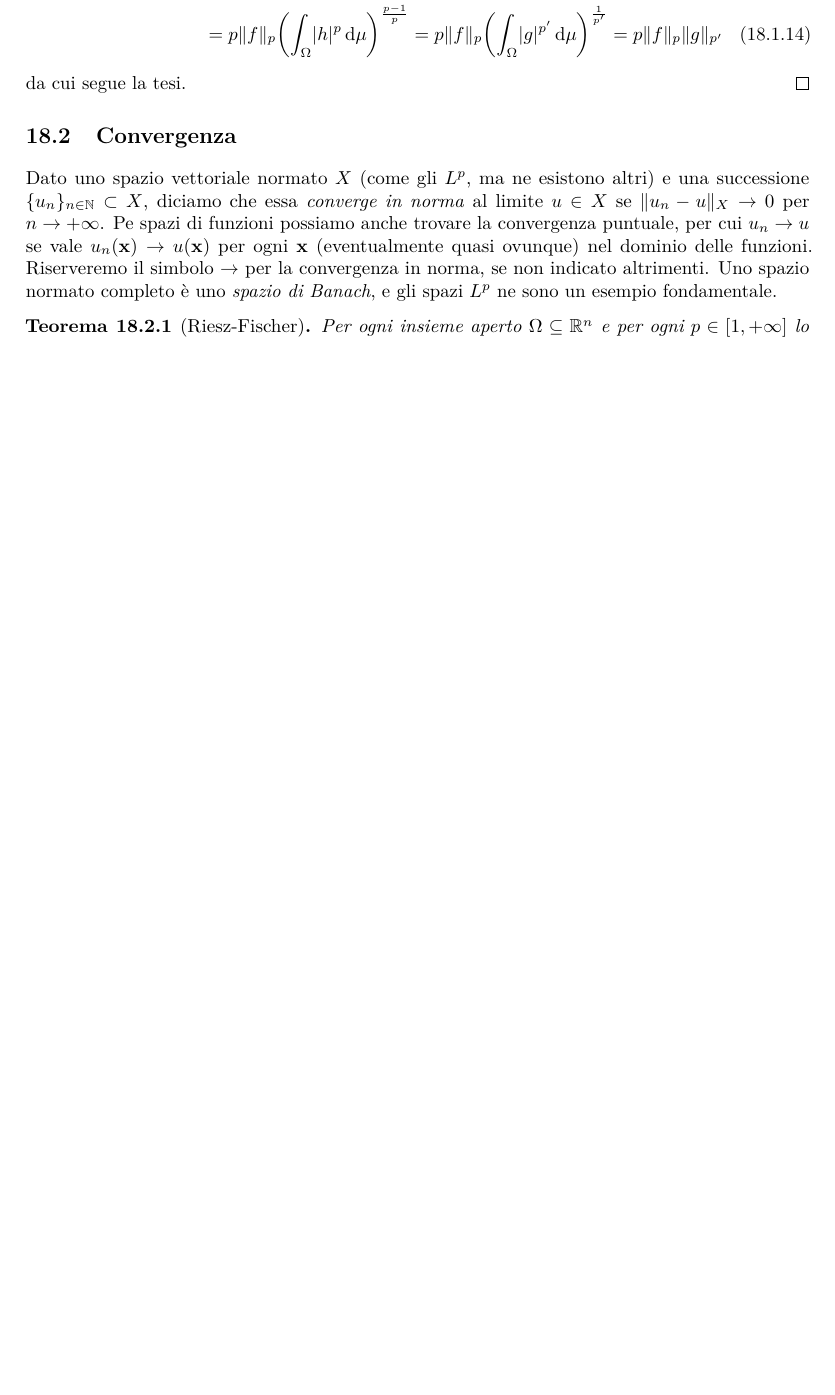
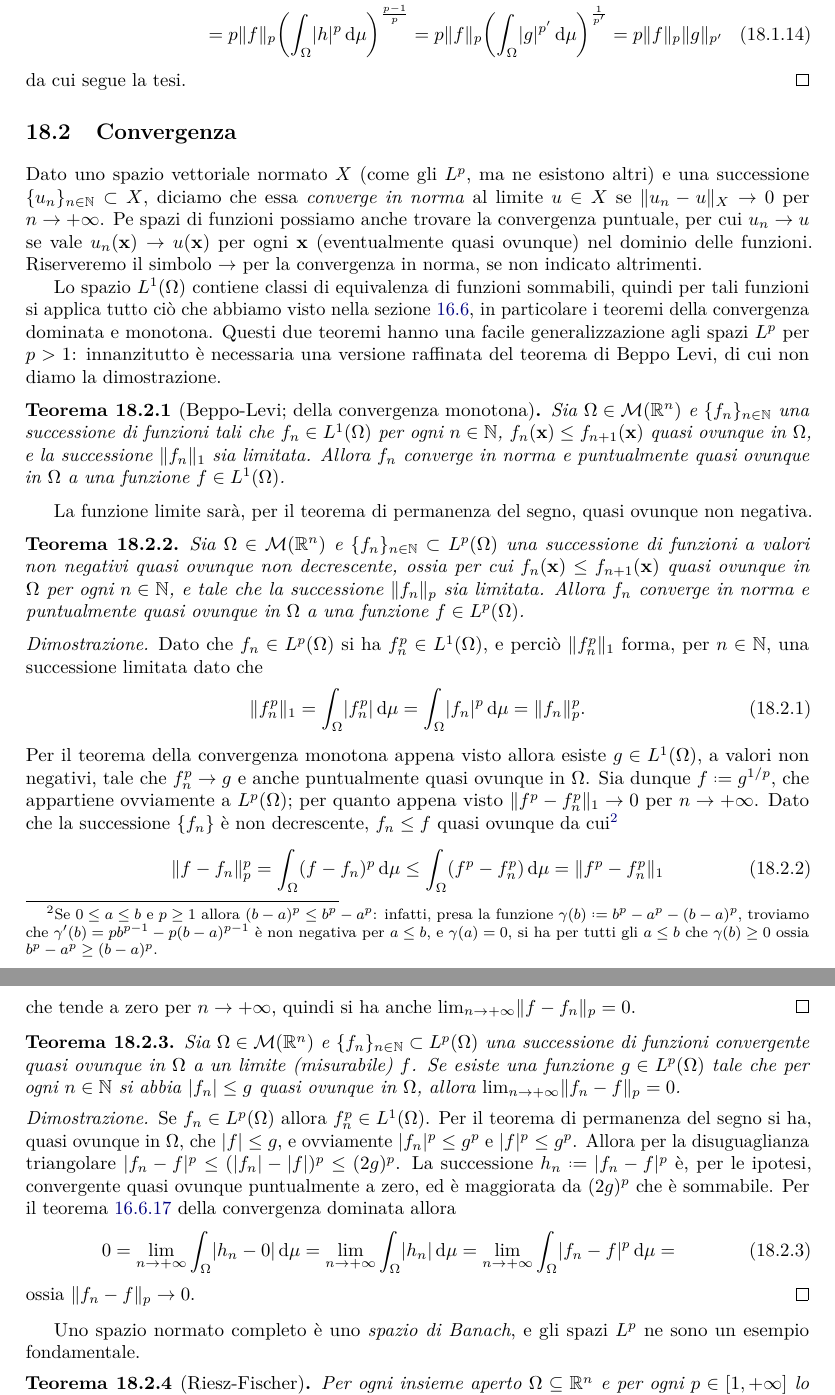
Before and after one commit to phaerrax/analisi-matematica, a LaTeX book (analisi-matematica.tex, which reads iv/spazi-funzionali.tex): part of page 180 of 185 before the commit and two parts of pages 180 and 181 of 185 after it, the two joined at a grey line, cut so that both start at the same text, the shorter picture padded with empty space. Compiled offline with pdfLaTeX; TikZ figures are drawn from their code, not taken from saved files.

Commit message:
Aggiornati TCM e TCD per spazi Lp
Sono aggiunti due teoremi che generalizzano il teorema della convergenza
monotona (Beppo Levi) e dominata (Lebesgue) visti nel capitolo
dell'integrale di Lebesgue al caso degli spazi Lp.
A tal fine è necessario aggiungere anche una versione raffinata del TCM,
che afferma anche che la funzione limite è sommabile (con l'ipotesi della
limitatezza della successione delle norme).
È aggiunto infine un riferimento alla sezione nella parte III
sull'integrale di Lebesgue.

In presenza di questi teoremi è stato corretto anche il teorema di
Riesz-Fischer, puntando i riferimenti al TCM e TCD a questi due nuovi
teoremi aggiornati.

```diff
--- a/iv/spazi-funzionali.tex
+++ b/iv/spazi-funzionali.tex
@@ -142,6 +142,54 @@ Se $p=1$ si definisce $1'=+\infty$, e viceversa $+\infty'=1$.
 Dato uno spazio vettoriale normato $X$ (come gli $\lclass[p]$, ma ne esistono altri) e una successione $\{u_n\}_{n\in\N}\subset X$, diciamo che essa \emph{converge in norma} al limite $u\in X$ se $\norm{u_n-u}_X\to 0$ per $n\to +\infty$.
 Pe spazi di funzioni possiamo anche trovare la convergenza puntuale, per cui $u_n\to u$ se vale $u_n(\vec x)\to u(\vec x)$ per ogni $\vec x$ (eventualmente quasi ovunque) nel dominio delle funzioni.
 Riserveremo il simbolo $\to$ per la convergenza in norma, se non indicato altrimenti.
+
+Lo spazio $\leb[1]{\Omega}$ contiene classi di equivalenza di funzioni sommabili, quindi per tali funzioni si applica tutto ciò che abbiamo visto nella sezione \ref{sec:integrale-lebesgue}, in particolare i teoremi della convergenza dominata e monotona.
+Questi due teoremi hanno una facile generalizzazione agli spazi $\lclass[p]$ per $p>1$: innanzitutto è necessaria una versione raffinata del teorema di Beppo Levi, di cui non diamo la dimostrazione.
+\begin{teorema}[Beppo-Levi; della convergenza monotona] \label{t:convergenza-monotona-L1}
+    Sia $\Omega\in\mis(\R^n)$ e $\{f_n\}_{n\in\N}$ una successione di funzioni tali che $f_n\in\leb[1]{\Omega}$ per ogni $n\in\N$, $f_n(\vec x)\le f_{n+1}(\vec x)$ quasi ovunque in $\Omega$, e la successione $\norm{f_n}_1$ sia limitata.
+    Allora $f_n$ converge in norma e puntualmente quasi ovunque in $\Omega$ a una funzione $f\in\leb[1]{\Omega}$.
+\end{teorema}
+La funzione limite sarà, per il teorema di permanenza del segno, quasi ovunque non negativa.
+\begin{teorema} \label{t:convergenza-monotona-Lp}
+    Sia $\Omega\in\mis(\R^n)$ e $\{f_n\}_{n\in\N}\subset\leb[p]{\Omega}$ una successione di funzioni a valori non negativi quasi ovunque non decrescente, ossia per cui $f_n(\vec x)\le f_{n+1}(\vec x)$ quasi ovunque in $\Omega$ per ogni $n\in\N$, e tale che la successione $\norm{f_n}_p$ sia limitata.
+    Allora $f_n$ converge in norma e puntualmente quasi ovunque in $\Omega$ a una funzione $f\in\leb[p]{\Omega}$.
+\end{teorema}
+\begin{proof}
+    Dato che $f_n\in\leb[p]{\Omega}$ si ha $f_n^p\in\leb[1]{\Omega}$, e perciò $\norm{f_n^p}_1$ forma, per $n\in\N$, una successione limitata dato che
+    \begin{equation}
+        \norm{f_n^p}_1=\int_\Omega\abs{f_n^p}\,\dd\mu=\int_\Omega\abs{f_n}^p\,\dd\mu=\norm{f_n}_p^p.
+    \end{equation}
+    Per il teorema della convergenza monotona appena visto allora esiste $g\in\leb[1]{\Omega}$, a valori non negativi, tale che $f_n^p\to g$ e anche puntualmente quasi ovunque in $\Omega$.
+    Sia dunque $f\defeq g^{1/p}$, che appartiene ovviamente a $\leb[p]{\Omega}$; per quanto appena visto $\norm{f^p-f_n^p}_1\to 0$ per $n\to +\infty$.
+    Dato che la successione $\{f_n\}$ è non decrescente, $f_n\le f$ quasi ovunque da cui\footnote{
+        Se $0\le a\le b$ e $p\ge 1$ allora $(b-a)^p\le b^p-a^p$: infatti, presa la funzione $\gamma(b)\defeq b^p-a^p-(b-a)^p$, troviamo che $\gamma'(b)=pb^{p-1}-p(b-a)^{p-1}$ è non negativa per $a\le b$, e $\gamma(a)=0$, si ha per tutti gli $a\le b$ che $\gamma(b)\ge 0$ ossia $b^p-a^p\ge(b-a)^p$.
+    }
+    \begin{equation}
+        \norm{f-f_n}_p^p=
+        \int_\Omega(f-f_n)^p\,\dd\mu\le
+        \int_\Omega(f^p-f_n^p)\,\dd\mu=
+        \norm{f^p-f_n^p}_1
+    \end{equation}
+    che tende a zero per $n\to+\infty$, quindi si ha anche $\lim_{n\to+\infty}\norm{f-f_n}_p=0$.
+\end{proof}
+\begin{teorema} \label{t:convergenza-dominata-Lp}
+    Sia $\Omega\in\mis(\R^n)$ e $\{f_n\}_{n\in\N}\subset\leb[p]{\Omega}$ una successione di funzioni convergente quasi ovunque in $\Omega$ a un limite (misurabile) $f$.
+    Se esiste una funzione $g\in\leb[p]{\Omega}$ tale che per ogni $n\in\N$ si abbia $\abs{f_n}\le g$ quasi ovunque in $\Omega$, allora $\lim_{n\to+\infty}\norm{f_n-f}_p=0$.
+\end{teorema}
+\begin{proof}
+    Se $f_n\in\leb[p]{\Omega}$ allora $f_n^p\in\leb[1]{\Omega}$.
+    Per il teorema di permanenza del segno si ha, quasi ovunque in $\Omega$, che $\abs{f}\le g$, e ovviamente $\abs{f_n}^p\le g^p$ e $\abs{f}^p\le g^p$.
+    Allora per la disuguaglianza triangolare $\abs{f_n-f}^p\le(\abs{f_n}-\abs{f})^p\le(2g)^p$.
+    La successione $h_n\defeq\abs{f_n-f}^p$ è, per le ipotesi, convergente quasi ovunque puntualmente a zero, ed è maggiorata da $(2g)^p$ che è sommabile.
+    Per il teorema \ref{t:convergenza-dominata} della convergenza dominata allora
+    \begin{equation}
+        0=\lim_{n\to+\infty}\int_\Omega\abs{h_n-0}\,\dd\mu=
+        \lim_{n\to+\infty}\int_\Omega\abs{h_n}\,\dd\mu=
+        \lim_{n\to+\infty}\int_\Omega\abs{f_n-f}^p\,\dd\mu=
+    \end{equation}
+    ossia $\norm{f_n-f}_p\to 0$.
+\end{proof}
+
 Uno spazio normato completo è uno \emph{spazio di Banach}, e gli spazi $\lclass[p]$ ne sono un esempio fondamentale.
 \begin{teorema}[Riesz-Fischer] \label{t:riesz-fischer}
     Per ogni insieme aperto $\Omega\subseteq\R^n$ e per ogni $p\in[1,+\infty]$ lo spazio $\leb[p]{\Omega}$ è completo.
```
Also changed, not shown: iii/integrale-lebesgue.tex (+1 -0 lines), iv/spazi-funzionali.tex (4 more changed lines).
